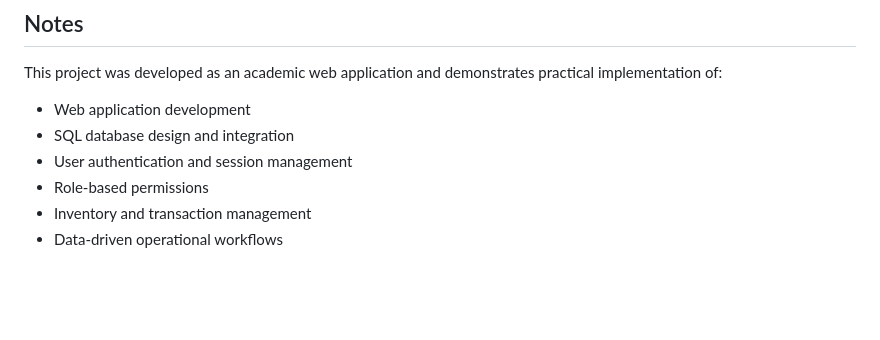
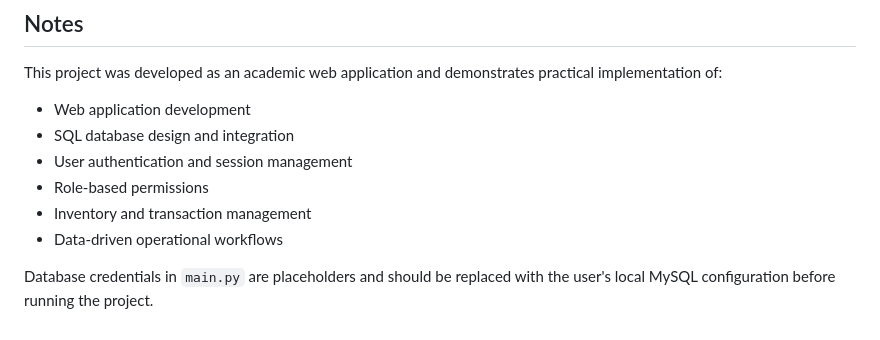
Before and after one commit to shalev-hasson/e-commerce-management-system, a Markdown page: README.md, the part around the change. GitHub-like rendering; blank space fills up the shorter version.

```diff
--- a/README.md
+++ b/README.md
@@ -112,3 +112,5 @@ This project was developed as an academic web application and demonstrates pract
 - Role-based permissions
 - Inventory and transaction management
 - Data-driven operational workflows
+
+Database credentials in `main.py` are placeholders and should be replaced with the user's local MySQL configuration before running the project.
```
